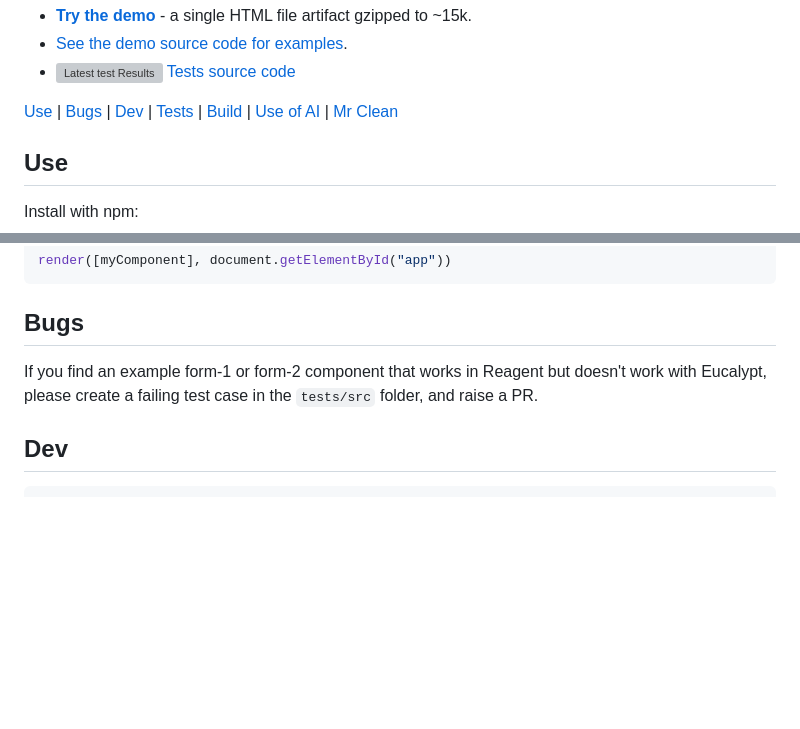
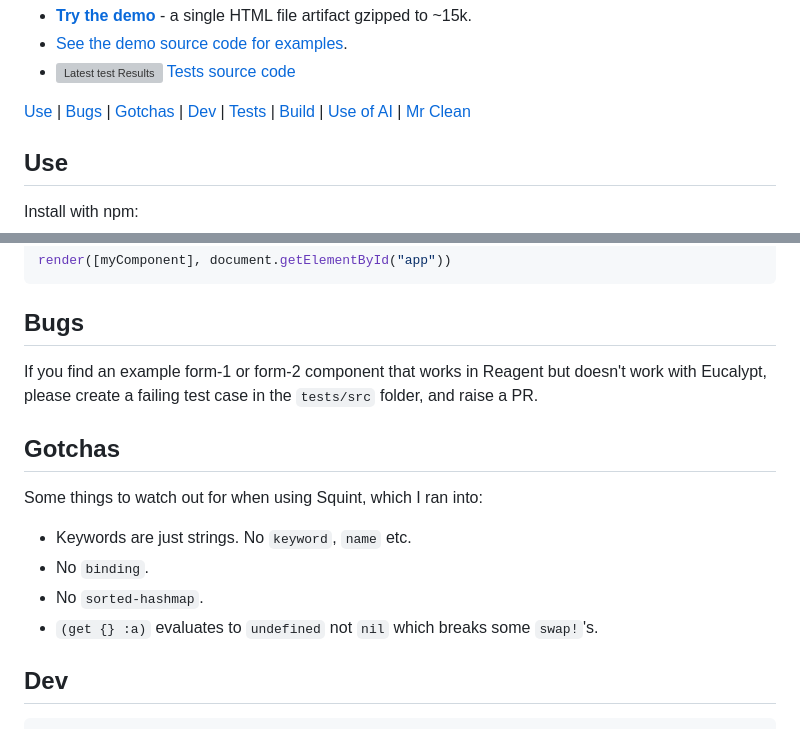
Before and after one commit to chr15m/eucalypt, a Markdown page: README.md, 2 parts joined by grey strips. Drawn GitHub-style; blank space fills up the shorter version; grey boxes are pictures that could not be loaded.

Commit message:
Added gotchas section.

````diff
--- a/README.md
+++ b/README.md
@@ -15,7 +15,7 @@ Eucalypt is itself very small and fits in a single cljs file.
 - [See the demo source code for examples](https://github.com/chr15m/eucalypt/tree/main/src/demo/).
 - [![Latest test Results](https://raw.githubusercontent.com/chr15m/eucalypt/build/test-badge.svg)](https://github.com/chr15m/eucalypt/blob/build/test-results.md) [Tests source code](https://github.com/chr15m/eucalypt/tree/main/src/test/src/)
 
-[Use](#use) | [Bugs](#bugs) | [Dev](#dev) | [Tests](#tests) | [Build](#build) | [Use of AI](#use-of-ai) | [Mr Clean](#mr-clean-original-readme)
+[Use](#use) | [Bugs](#bugs) | [Gotchas](#gotchas) | [Dev](#dev) | [Tests](#tests) | [Build](#build) | [Use of AI](#use-of-ai) | [Mr Clean](#mr-clean-original-readme)
 
 ## Use
 
@@ -75,6 +75,15 @@ render([myComponent], document.getElementById("app"))
 
 If you find an example form-1 or form-2 component that works in Reagent but doesn't work with Eucalypt, please create a failing test case in the `tests/src` folder, and raise a PR.
 
+## Gotchas
+
+Some things to watch out for when using Squint, which I ran into:
+
+- Keywords are just strings. No `keyword`, `name` etc.
+- No `binding`.
+- No `sorted-hashmap`.
+- `(get {} :a)` evaluates to `undefined` not `nil` which breaks some `swap!`'s.
+
 ## Dev
 
 ```shell
````
